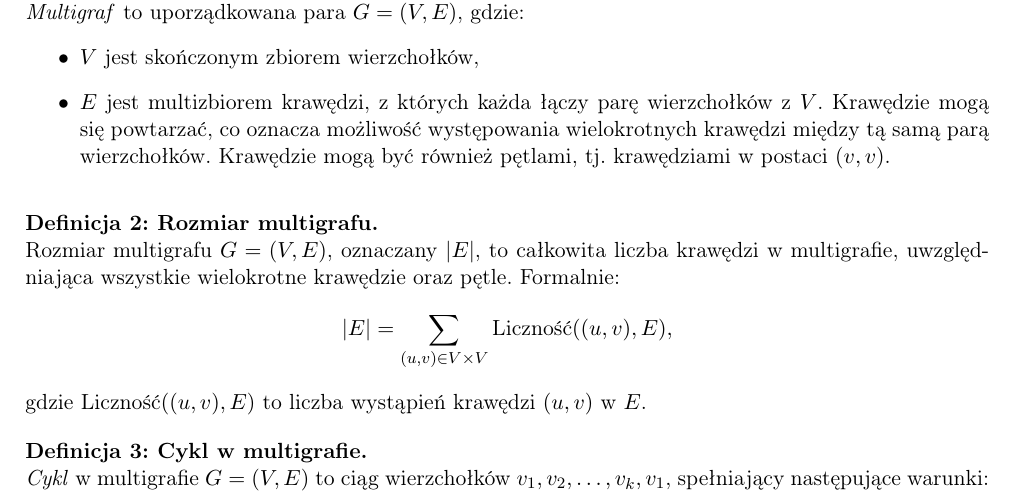
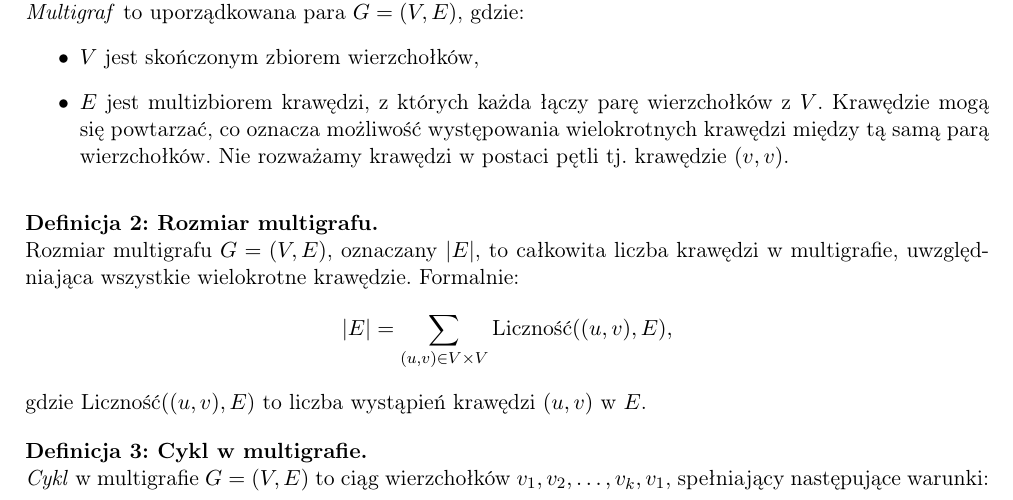
Before and after one commit to SaintAngeLs/multigraph_analysis, a LaTeX document (documentation/main.tex, which reads documentation/chapters/definition.tex): part of page 1 of 7, cut so that both start at the same text. Compiled offline with pdfLaTeX.

Commit message:
(#9) fix cycle desc

```diff
--- a/documentation/chapters/definition.tex
+++ b/documentation/chapters/definition.tex
@@ -4,13 +4,13 @@
 \emph{Multigraf} to uporządkowana para \( G = (V, E) \), gdzie:
 \begin{itemize}
     \item \( V \) jest skończonym zbiorem wierzchołków,
-    \item \( E \) jest multizbiorem krawędzi, z których każda łączy parę wierzchołków z \( V \). Krawędzie mogą się powtarzać, co oznacza możliwość występowania wielokrotnych krawędzi między tą samą parą wierzchołków. Krawędzie mogą być również pętlami, tj. krawędziami w postaci \( (v, v) \).
+    \item \( E \) jest multizbiorem krawędzi, z których każda łączy parę wierzchołków z \( V \). Krawędzie mogą się powtarzać, co oznacza możliwość występowania wielokrotnych krawędzi między tą samą parą wierzchołków. Nie rozważamy krawędzi w postaci pętli tj. krawędzie \( (v, v) \).
 \end{itemize}
 
 \vspace{1em}
 
 \noindent \textbf{Definicja 2: Rozmiar multigrafu.} \\
-Rozmiar multigrafu \( G = (V, E) \), oznaczany \( |E| \), to całkowita liczba krawędzi w multigrafie, uwzględniająca wszystkie wielokrotne krawędzie oraz pętle. Formalnie:
+Rozmiar multigrafu \( G = (V, E) \), oznaczany \( |E| \), to całkowita liczba krawędzi w multigrafie, uwzględniająca wszystkie wielokrotne krawędzie. Formalnie:
 \[
 |E| = \sum_{(u, v) \in V \times V} \text{Liczność}((u, v), E),
 \]
```
